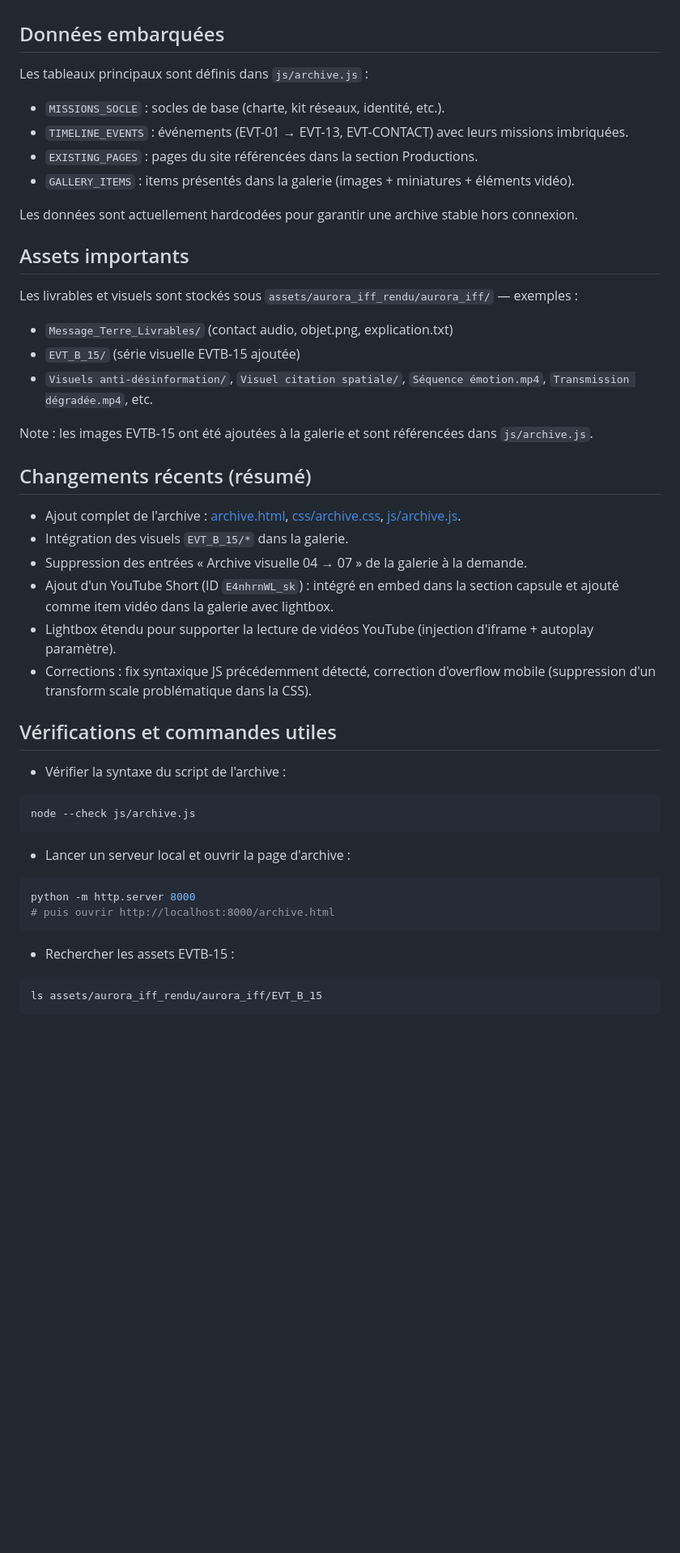
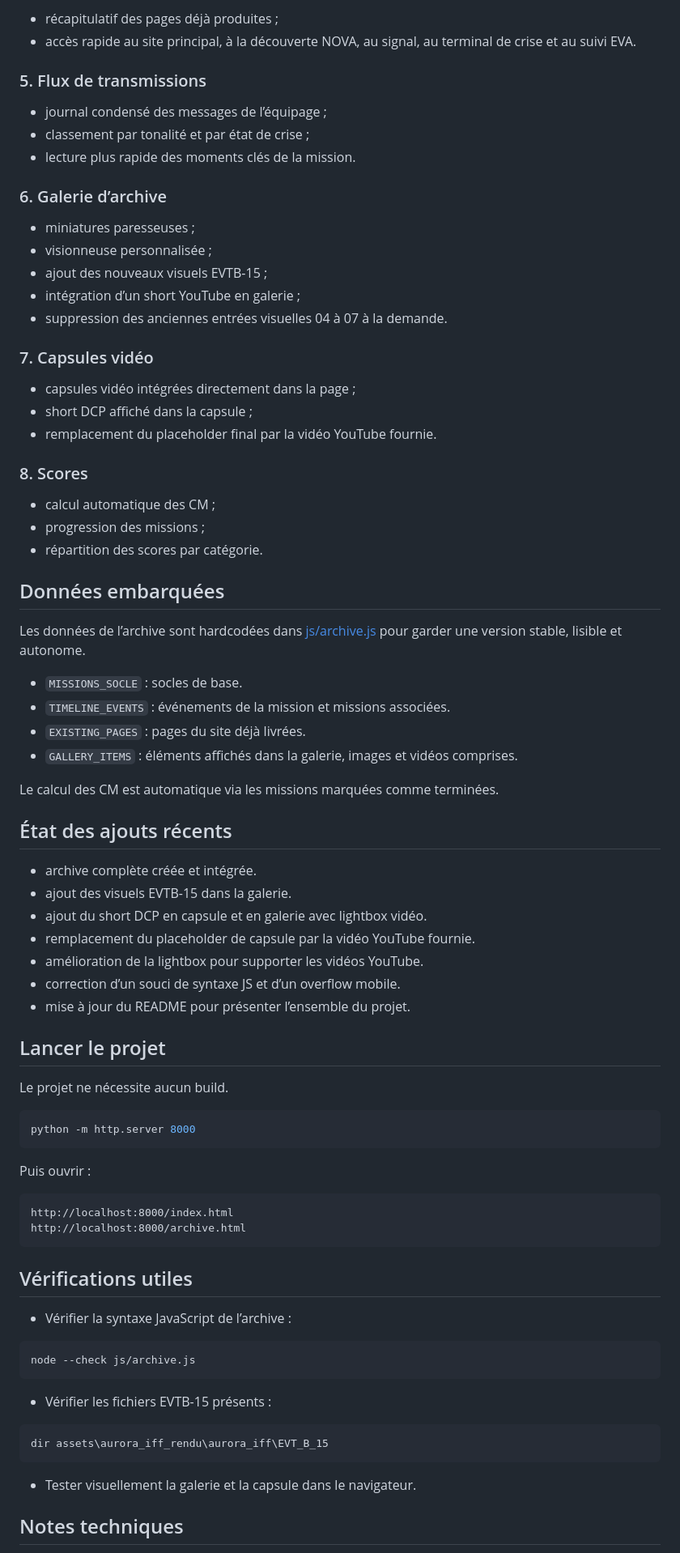
Before and after one commit to dev-ribellu/aurora_project_IFF, a Markdown page: README.md, the part around one of its changes. Shown at 81% size. Drawn GitHub-style; blank space fills up the shorter version.

Commit message:
feat: mise à jour du README pour refléter les ajouts récents et la structure de l'archive AURORA

````diff
--- a/README.md
+++ b/README.md
@@ -29,52 +66,83 @@ Principaux fichiers créés/modifiés :
+- récapitulatif des pages déjà produites ;
+- accès rapide au site principal, à la découverte NOVA, au signal, au terminal de crise et au suivi EVA.
+
+### 5. Flux de transmissions
+
+- journal condensé des messages de l’équipage ;
+- classement par tonalité et par état de crise ;
+- lecture plus rapide des moments clés de la mission.
+
+### 6. Galerie d’archive
+
+- miniatures paresseuses ;
+- visionneuse personnalisée ;
+- ajout des nouveaux visuels EVTB-15 ;
+- intégration d’un short YouTube en galerie ;
+- suppression des anciennes entrées visuelles 04 à 07 à la demande.
+
+### 7. Capsules vidéo
+
+- capsules vidéo intégrées directement dans la page ;
+- short DCP affiché dans la capsule ;
+- remplacement du placeholder final par la vidéo YouTube fournie.
+
+### 8. Scores
+
+- calcul automatique des CM ;
+- progression des missions ;
+- répartition des scores par catégorie.
 
 ## Données embarquées
 
-Les tableaux principaux sont définis dans `js/archive.js` :
+Les données de l’archive sont hardcodées dans [js/archive.js](js/archive.js) pour garder une version stable, lisible et autonome.
 
-- `MISSIONS_SOCLE` : socles de base (charte, kit réseaux, identité, etc.).
-- `TIMELINE_EVENTS` : événements (EVT-01 → EVT-13, EVT-CONTACT) avec leurs missions imbriquées.
-- `EXISTING_PAGES` : pages du site référencées dans la section Productions.
-- `GALLERY_ITEMS` : items présentés dans la galerie (images + miniatures + éléments vidéo).
+- `MISSIONS_SOCLE` : socles de base.
+- `TIMELINE_EVENTS` : événements de la mission et missions associées.
+- `EXISTING_PAGES` : pages du site déjà livrées.
+- `GALLERY_ITEMS` : éléments affichés dans la galerie, images et vidéos comprises.
 
-Les données sont actuellement hardcodées pour garantir une archive stable hors connexion.
+Le calcul des CM est automatique via les missions marquées comme terminées.
 
-## Assets importants
+## État des ajouts récents
 
-Les livrables et visuels sont stockés sous `assets/aurora_iff_rendu/aurora_iff/` — exemples :
+- archive complète créée et intégrée.
+- ajout des visuels EVTB-15 dans la galerie.
+- ajout du short DCP en capsule et en galerie avec lightbox vidéo.
+- remplacement du placeholder de capsule par la vidéo YouTube fournie.
+- amélioration de la lightbox pour supporter les vidéos YouTube.
+- correction d’un souci de syntaxe JS et d’un overflow mobile.
+- mise à jour du README pour présenter l’ensemble du projet.
 
-- `Message_Terre_Livrables/` (contact audio, objet.png, explication.txt)
-- `EVT_B_15/` (série visuelle EVTB-15 ajoutée)
-- `Visuels anti-désinformation/`, `Visuel citation spatiale/`, `Séquence émotion.mp4`, `Transmission dégradée.mp4`, etc.
+## Lancer le projet
 
-Note : les images EVTB-15 ont été ajoutées à la galerie et sont référencées dans `js/archive.js`.
+Le projet ne nécessite aucun build.
 
-## Changements récents (résumé)
+```bash
+python -m http.server 8000
+```
 
-- Ajout complet de l'archive : [archive.html](archive.html), [css/archive.css](css/archive.css), [js/archive.js](js/archive.js).
-- Intégration des visuels `EVT_B_15/*` dans la galerie.
-- Suppression des entrées « Archive visuelle 04 → 07 » de la galerie à la demande.
-- Ajout d'un YouTube Short (ID `E4nhrnWL_sk`) : intégré en embed dans la section capsule et ajouté comme item vidéo dans la galerie avec lightbox.
-- Lightbox étendu pour supporter la lecture de vidéos YouTube (injection d'iframe + autoplay paramètre).
-- Corrections : fix syntaxique JS précédemment détecté, correction d'overflow mobile (suppression d'un transform scale problématique dans la CSS).
+Puis ouvrir :
 
-## Vérifications et commandes utiles
+```text
+http://localhost:8000/index.html
+http://localhost:8000/archive.html
+```
 
-- Vérifier la syntaxe du script de l'archive :
+## Vérifications utiles
+
+- Vérifier la syntaxe JavaScript de l’archive :
 
 ```bash
 node --check js/archive.js
 ```
 
-- Lancer un serveur local et ouvrir la page d'archive :
+- Vérifier les fichiers EVTB-15 présents :
 
 ```bash
-python -m http.server 8000
-# puis ouvrir http://localhost:8000/archive.html
+dir assets\aurora_iff_rendu\aurora_iff\EVT_B_15
 ```
 
-- Rechercher les assets EVTB-15 :
+- Tester visuellement la galerie et la capsule dans le navigateur.
 
-```bash
-ls assets/aurora_iff_rendu/aurora_iff/EVT_B_15
-```
+## Notes techniques
 
````
Also changed, not shown: other parts of README.md (+66 -53 lines).
